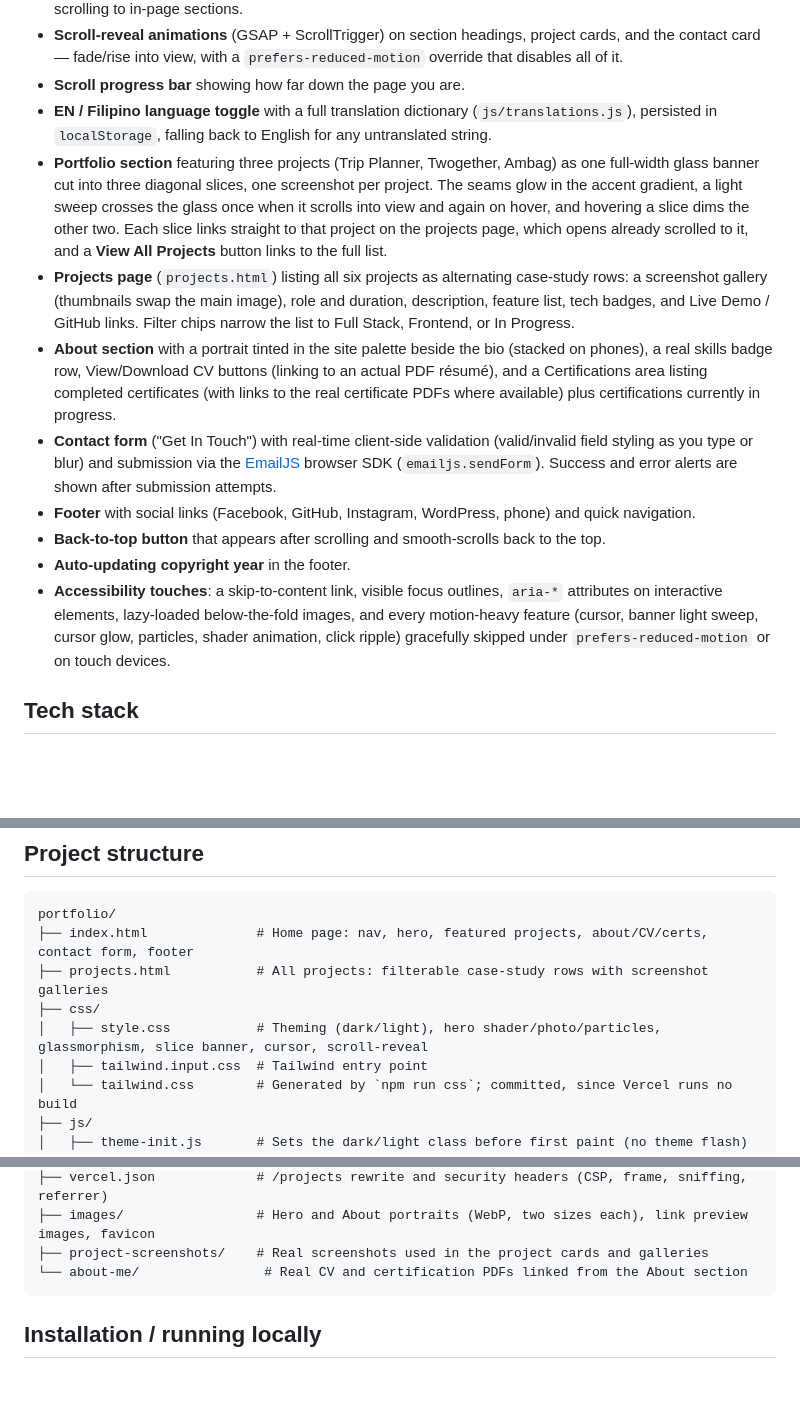
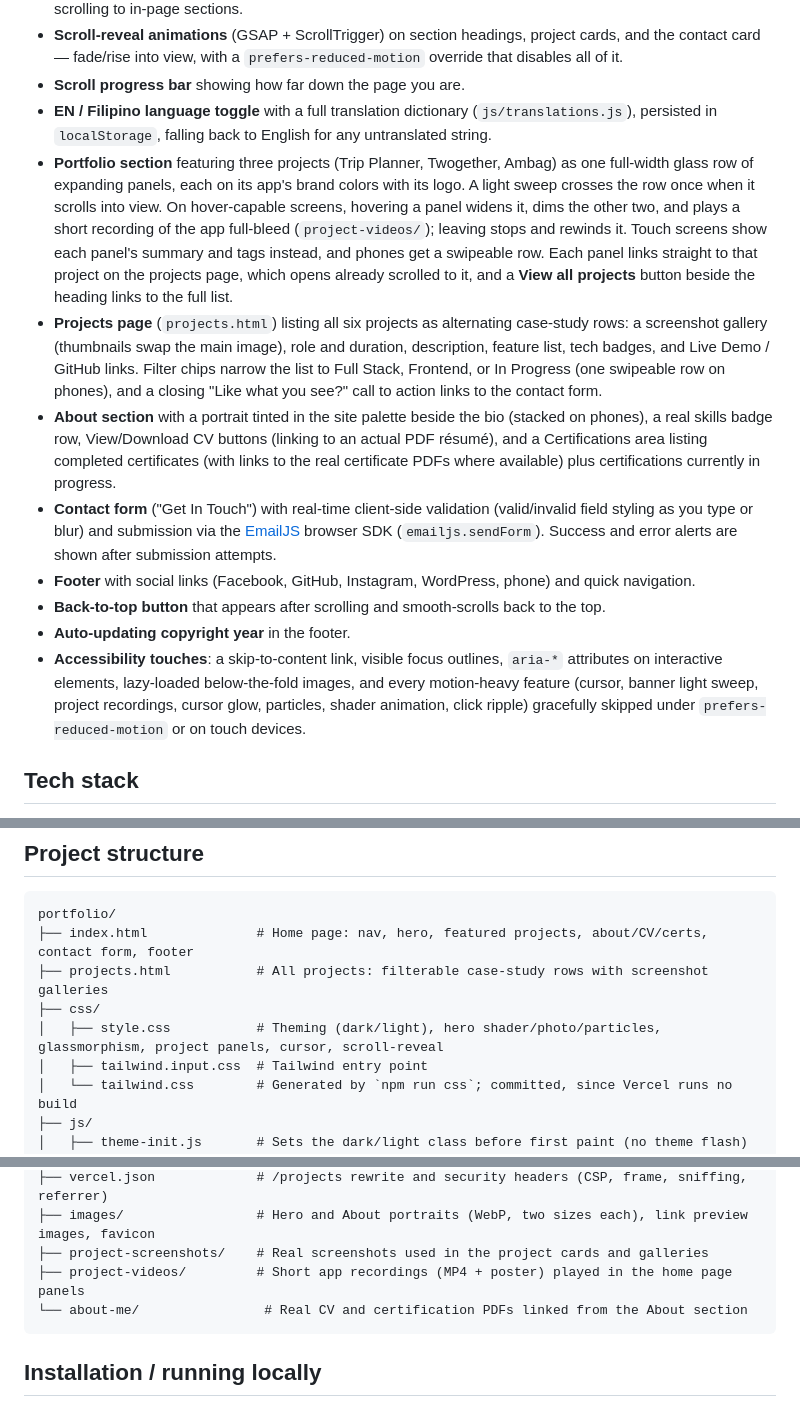
Before and after one commit to Caelusary/my-portfolio, a Markdown page: README.md, 3 parts joined by grey strips. GitHub-like rendering; blank space fills up the shorter version.

Commit message:
docs(readme): described the project panels and their recordings

````diff
--- a/README.md
+++ b/README.md
@@ -12,14 +12,14 @@ A cinematic personal portfolio for Zachary Scott (Full-Stack Developer & Creativ
 - **Scroll-reveal animations** (GSAP + ScrollTrigger) on section headings, project cards, and the contact card — fade/rise into view, with a `prefers-reduced-motion` override that disables all of it.
 - **Scroll progress bar** showing how far down the page you are.
 - **EN / Filipino language toggle** with a full translation dictionary (`js/translations.js`), persisted in `localStorage`, falling back to English for any untranslated string.
-- **Portfolio section** featuring three projects (Trip Planner, Twogether, Ambag) as one full-width glass banner cut into three diagonal slices, one screenshot per project. The seams glow in the accent gradient, a light sweep crosses the glass once when it scrolls into view and again on hover, and hovering a slice dims the other two. Each slice links straight to that project on the projects page, which opens already scrolled to it, and a **View All Projects** button links to the full list.
-- **Projects page** (`projects.html`) listing all six projects as alternating case-study rows: a screenshot gallery (thumbnails swap the main image), role and duration, description, feature list, tech badges, and Live Demo / GitHub links. Filter chips narrow the list to Full Stack, Frontend, or In Progress.
+- **Portfolio section** featuring three projects (Trip Planner, Twogether, Ambag) as one full-width glass row of expanding panels, each on its app's brand colors with its logo. A light sweep crosses the row once when it scrolls into view. On hover-capable screens, hovering a panel widens it, dims the other two, and plays a short recording of the app full-bleed (`project-videos/`); leaving stops and rewinds it. Touch screens show each panel's summary and tags instead, and phones get a swipeable row. Each panel links straight to that project on the projects page, which opens already scrolled to it, and a **View all projects** button beside the heading links to the full list.
+- **Projects page** (`projects.html`) listing all six projects as alternating case-study rows: a screenshot gallery (thumbnails swap the main image), role and duration, description, feature list, tech badges, and Live Demo / GitHub links. Filter chips narrow the list to Full Stack, Frontend, or In Progress (one swipeable row on phones), and a closing "Like what you see?" call to action links to the contact form.
 - **About section** with a portrait tinted in the site palette beside the bio (stacked on phones), a real skills badge row, View/Download CV buttons (linking to an actual PDF résumé), and a Certifications area listing completed certificates (with links to the real certificate PDFs where available) plus certifications currently in progress.
 - **Contact form** ("Get In Touch") with real-time client-side validation (valid/invalid field styling as you type or blur) and submission via the [EmailJS](https://www.emailjs.com/) browser SDK (`emailjs.sendForm`). Success and error alerts are shown after submission attempts.
 - **Footer** with social links (Facebook, GitHub, Instagram, WordPress, phone) and quick navigation.
 - **Back-to-top button** that appears after scrolling and smooth-scrolls back to the top.
 - **Auto-updating copyright year** in the footer.
-- **Accessibility touches**: a skip-to-content link, visible focus outlines, `aria-*` attributes on interactive elements, lazy-loaded below-the-fold images, and every motion-heavy feature (cursor, banner light sweep, cursor glow, particles, shader animation, click ripple) gracefully skipped under `prefers-reduced-motion` or on touch devices.
+- **Accessibility touches**: a skip-to-content link, visible focus outlines, `aria-*` attributes on interactive elements, lazy-loaded below-the-fold images, and every motion-heavy feature (cursor, banner light sweep, project recordings, cursor glow, particles, shader animation, click ripple) gracefully skipped under `prefers-reduced-motion` or on touch devices.
 
 ## Tech stack
 
@@ -42,7 +42,7 @@ portfolio/
 ├── index.html              # Home page: nav, hero, featured projects, about/CV/certs, contact form, footer
 ├── projects.html           # All projects: filterable case-study rows with screenshot galleries
 ├── css/
-│   ├── style.css           # Theming (dark/light), hero shader/photo/particles, glassmorphism, slice banner, cursor, scroll-reveal
+│   ├── style.css           # Theming (dark/light), hero shader/photo/particles, glassmorphism, project panels, cursor, scroll-reveal
 │   ├── tailwind.input.css  # Tailwind entry point
 │   └── tailwind.css        # Generated by `npm run css`; committed, since Vercel runs no build
 ├── js/
@@ -55,6 +55,7 @@ portfolio/
 ├── vercel.json             # /projects rewrite and security headers (CSP, frame, sniffing, referrer)
 ├── images/                 # Hero and About portraits (WebP, two sizes each), link preview images, favicon
 ├── project-screenshots/    # Real screenshots used in the project cards and galleries
+├── project-videos/         # Short app recordings (MP4 + poster) played in the home page panels
 └── about-me/                # Real CV and certification PDFs linked from the About section
 ```
 
````
